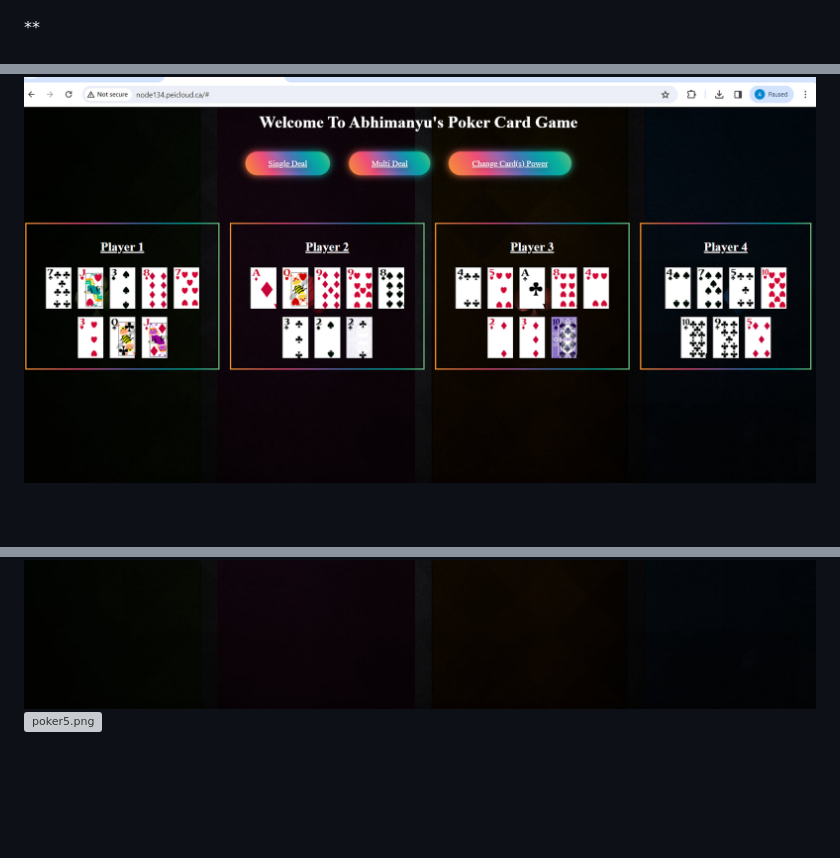
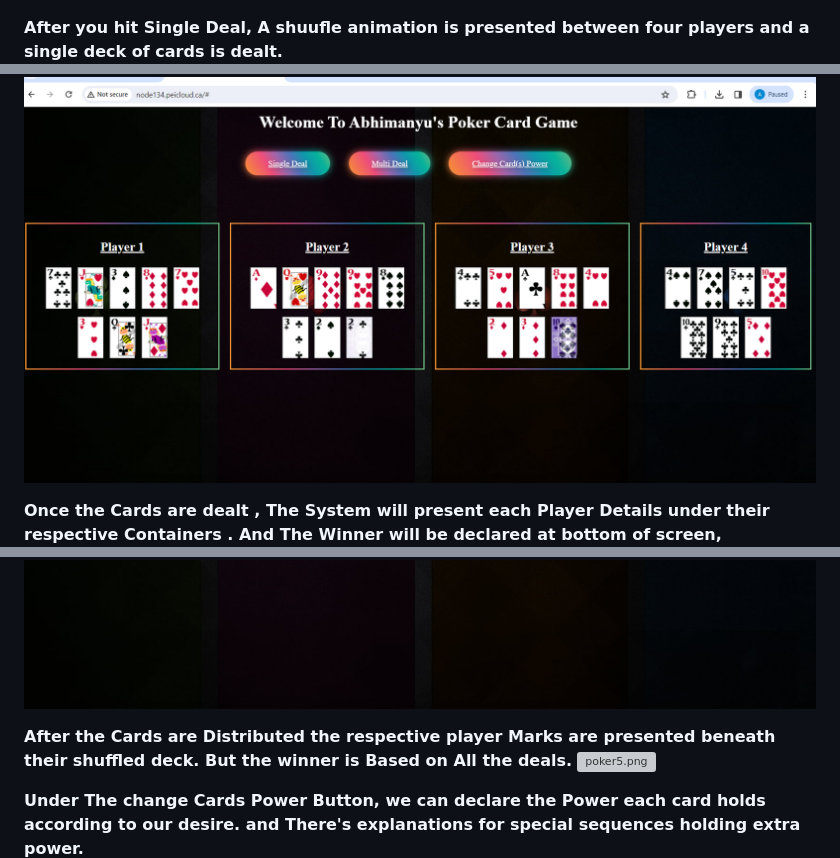
Before and after one commit to Abhimanyu1rana/Online-Poker-Platform-Innovative-Card-Gaming-Experience, a Markdown page: README.md, 3 parts joined by grey strips. Rendered like a GitHub page; blank space fills up the shorter version; grey boxes are pictures that could not be loaded.

```diff
--- a/README.md
+++ b/README.md
@@ -47,7 +47,8 @@ With a focus on user engagement and strategic depth, this web-based poker card g
 It has Buttons to select Single Deal , Multi Deal or Change Power Settings
 ![Poker1.png](Poker1.png)
 
-**
+**After you hit Single Deal, A shuufle animation is presented between four players and a single deck of cards is dealt.**
 ![poker2.png](poker2.png)
 
+**Once the Cards are dealt , The System will present each Player Details under their respective Containers . And The Winner will be declared at bottom of screen,**
 ![poker3.png](poker3.png)
@@ -54,4 +57,7 @@ It has Buttons to select Single Deal , Multi Deal or Change Power Settings
 ![poker4.png](poker4.png)
+
+**After the Cards are Distributed the respective player Marks are presented beneath their shuffled deck. But the winner is Based on All the deals.**
 ![poker5.png](poker5.png)
 
+**Under The change Cards Power Button, we can declare the Power each card holds according to our desire. and There's explanations for special sequences holding extra power.**
 ![poker6.png](poker6.png)
```
Also changed, not shown: other parts of README.md (+2 -0 lines).
